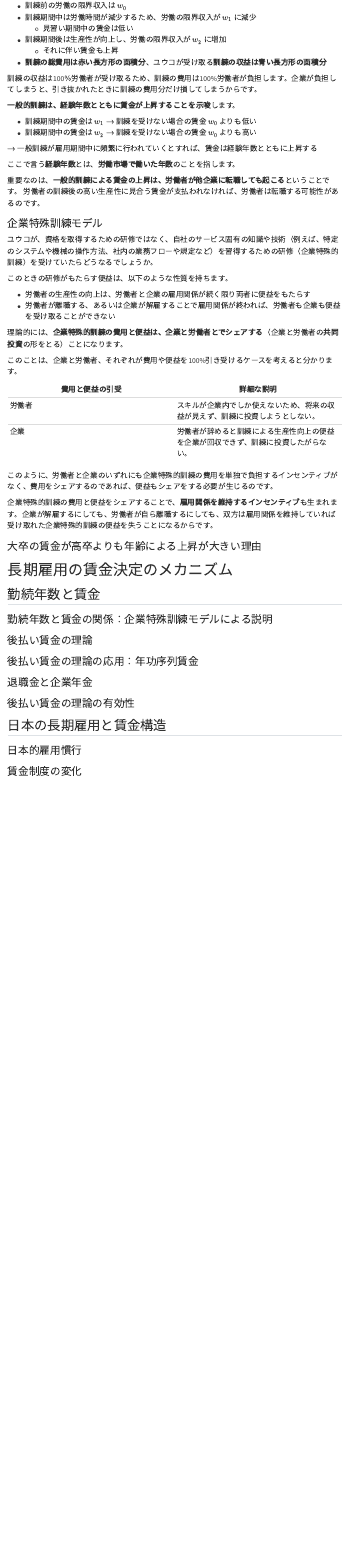
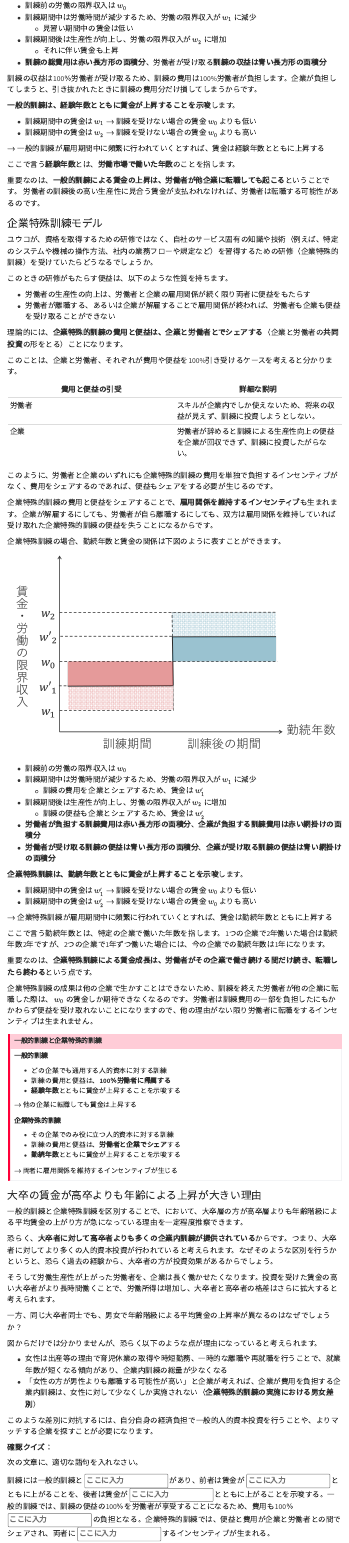
Before and after one commit to ayakanakamuraecon/handout, a Quarto document (labor_hc.qmd): the page in a window 1100 px wide, from 8240 px down. Rendered offline with R 4.5, knitr and Pandoc in place of Quarto, with nearby package versions; menus at the side of the page are left out.

Commit message:
update files

```diff
--- a/labor_hc.qmd
+++ b/labor_hc.qmd
@@ -272,7 +272,7 @@ $\rightarrow$ **選別機能**
   - 見習い期間中の賃金は低い
 - 訓練期間後は生産性が向上し、労働の限界収入が $w_2$ に増加
   - それに伴い賃金も上昇
-- **訓練の総費用は赤い長方形の面積分**、ユウコが受け取る**訓練の収益は青い長方形の面積分**
+- **訓練の総費用は赤い長方形の面積分**、労働者が受け取る**訓練の収益は青い長方形の面積分**
 
 訓練の収益は100％労働者が受け取るため、訓練の費用は100%労働者が負担します。企業が負担してしまうと、引き抜かれたときに訓練の費用分だけ損してしまうからです。
 
@@ -281,7 +281,7 @@ $\rightarrow$ **選別機能**
 - 訓練期間中の賃金は $w_1$ $\rightarrow$ 訓練を受けない場合の賃金 $w_0$ よりも低い
 - 訓練期間中の賃金は $w_2$ $\rightarrow$ 訓練を受けない場合の賃金 $w_0$ よりも高い
 
-$\rightarrow$ 一般訓練が雇用期間中に頻繁に行われていくとすれば、賃金は経験年数とともに上昇する
+$\rightarrow$ 一般的訓練が雇用期間中に頻繁に行われていくとすれば、賃金は経験年数とともに上昇する
 
 ここで言う**経験年数**とは、**労働市場で働いた年数**のことを指します。
 
@@ -310,4 +310,73 @@ $\rightarrow$ 一般訓練が雇用期間中に頻繁に行われていくとす
 
 企業特殊的訓練の費用と便益をシェアすることで、**雇用関係を維持するインセンティブ**も生まれます。企業が解雇するにしても、労働者が自ら離職するにしても、双方は雇用関係を維持していれば受け取れた企業特殊的訓練の便益を失うことになるからです。
 
+企業特殊訓練の場合、勤続年数と賃金の関係は下図のように表すことができます。
+
+![](images/labor_trainfrm.png)
+
+- 訓練前の労働の限界収入は $w_0$
+- 訓練期間中は労働時間が減少するため、労働の限界収入が $w_1$ に減少
+  - 訓練の費用を企業とシェアするため、賃金は $w'_1$
+- 訓練期間後は生産性が向上し、労働の限界収入が $w_2$ に増加
+  - 訓練の便益も企業とシェアするため、賃金は $w'_2$
+- **労働者が負担する訓練費用は赤い長方形の面積分**、**企業が負担する訓練費用は赤い網掛けの面積分**
+- **労働者が受け取る訓練の便益は青い長方形の面積分**、**企業が受け取る訓練の便益は青い網掛けの面積分**
+
+**企業特殊訓練は、勤続年数とともに賃金が上昇することを示唆**します。
+
+- 訓練期間中の賃金は $w'_1$ $\rightarrow$ 訓練を受けない場合の賃金 $w_0$ よりも低い
+- 訓練期間中の賃金は $w'_2$ $\rightarrow$ 訓練を受けない場合の賃金 $w_0$ よりも高い
+
+$\rightarrow$ 企業特殊訓練が雇用期間中に頻繁に行われていくとすれば、賃金は勤続年数とともに上昇する
+
+ここで言う勤続年数とは、特定の企業で働いた年数を指します。1つの企業で2年働いた場合は勤続年数2年ですが、2つの企業で1年ずつ働いた場合には、今の企業での勤続年数は1年になります。
+
+重要なのは、**企業特殊訓練による賃金成長は、労働者がその企業で働き続ける間だけ続き、転職したら終わる**という点です。
+
+企業特殊訓練の成果は他の企業で生かすことはできないため、訓練を終えた労働者が他の企業に転職した際は、 $w_0$ の賃金しか期待できなくなるのです。労働者は訓練費用の一部を負担したにもかかわらず便益を受け取れないことになりますので、他の理由がない限り労働者に転職をするインセンティブは生まれません。
+
+::: {.callout-important appearance="default" icon="false"}
+## 一般的訓練と企業特殊的訓練
+
+**一般的訓練**
+
+- どの企業でも通用する人的資本に対する訓練
+- 訓練の費用と便益は、**100％労働者に帰属する**
+- **経験年数**とともに賃金が上昇することを示唆する
+
+$\rightarrow$ 他の企業に転職しても賃金は上昇する
+
+**企業特殊的訓練**
+
+- その企業でのみ役に立つ人的資本に対する訓練
+- 訓練の費用と便益は、**労働者と企業でシェア**する
+- **勤続年数**とともに賃金が上昇することを示唆する
+
+$\rightarrow$ 両者に雇用関係を維持するインセンティブが生じる
+
+:::
+
 ### 大卒の賃金が高卒よりも年齢による上昇が大きい理由
+
+一般的訓練と企業特殊訓練を区別することで、において、大卒層の方が高卒層よりも年齢階級による平均賃金の上がり方が急になっている理由を一定程度推察できます。
+
+恐らく、**大卒者に対して高卒者よりも多くの企業内訓練が提供されている**からです。つまり、大卒者に対してより多くの人的資本投資が行われていると考えられます。なぜそのような区別を行うかというと、恐らく過去の経験から、大卒者の方が投資効果があるからでしょう。
+
+そうして労働生産性が上がった労働者を、企業は長く働かせたくなります。投資を受けた賃金の高い大卒者がより長時間働くことで、労働所得は増加し、大卒者と高卒者の格差はさらに拡大すると考えられます。
+
+一方、同じ大卒者同士でも、男女で年齢階級による平均賃金の上昇率が異なるのはなぜでしょうか？
+
+図からだけでは分かりませんが、恐らく以下のような点が理由になっていると考えられます。
+
+- 女性は出産等の理由で育児休業の取得や時短勤務、一時的な離職や再就職を行うことで、就業年数が短くなる傾向があり、企業内訓練の総量が少なくなる
+- 「女性の方が男性よりも離職する可能性が高い」と企業が考えれば、企業が費用を負担する企業内訓練は、女性に対して少なくしか実施されない（**企業特殊的訓練の実施における男女差別**）
+
+このような差別に対抗するには、自分自身の経済負担で一般的人的資本投資を行うことや、よりマッチする企業を探すことが必要になります。
+
+::: {.quizbox}
+
+**確認クイズ：**
+
+次の文章に、適切な語句を入れなさい。
+
+訓練には一般的訓練と __<input type="text" class="fill-in" id="fspe" placeholder="ここに入力">__ があり、前者は賃金が __<input type="text" class="fill-in" id="exp" placeholder="ここに入力">__ とともに上がることを、後者は賃金が __<input type="text" class="fill-in" id="ten" placeholder="ここに入力">__ とともに上がることを示唆する。一般的訓練では、訓練の便益の100％を労働者が享受することになるため、費用も100％ __<input type="text" class="fill-in" id="lab" placeholder="ここに入力">__ の負担となる。企業特殊的訓練では、便益と費用が企業と労働者との間でシェアされ、両者に __<input type="text" class="fill-in" id="share" placeholder="ここに入力">__ するインセンティブが生まれる。
```
Also changed, not shown: docs/robots.txt (deleted), docs/search.json (deleted), images/labor_trainfrm.png (added), labor_hc.qmd (9 more changed lines), 20 other files.
